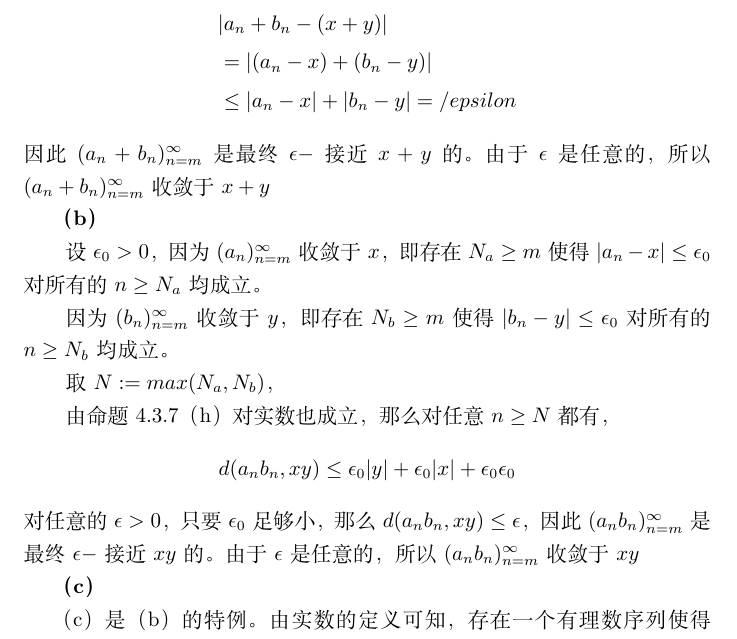
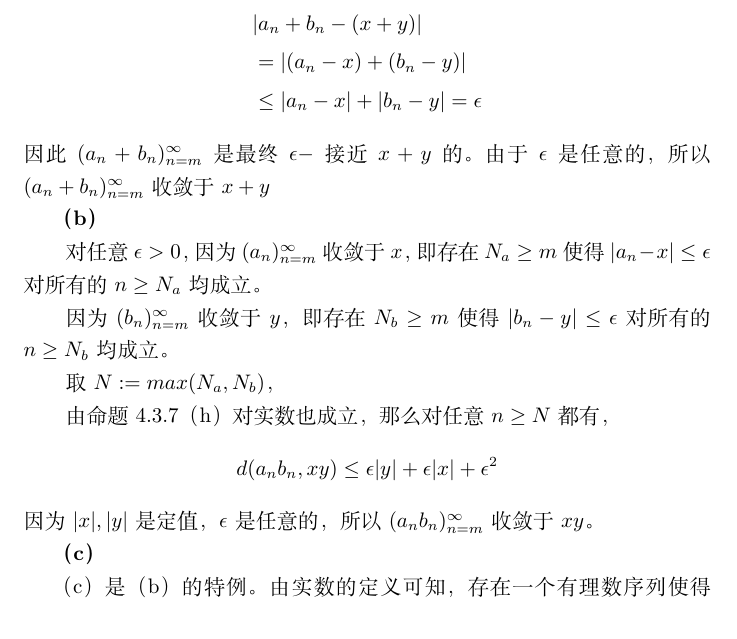
Before and after one commit to zvbb/tao-analysis-exercise, a LaTeX document (chapter/6chapter/6-1.tex): part of page 4 of 7, cut so that both start at the same text. Compiled offline with XeLaTeX.

Commit message:
update error

```diff
--- a/chapter/6chapter/6-1.tex
+++ b/chapter/6chapter/6-1.tex
@@ -150,28 +150,25 @@ $(a_n)_{n=m}^\infty$收敛于$c$，于是对任意$\epsilon > 0$，
 \begin{align*}
    & |a_n + b_n - (x+y)|                   \\
    & =|(a_n - x) + (b_n - y)|              \\
-   & \leq |a_n - x| + |b_n - y| = /epsilon
+   & \leq |a_n - x| + |b_n - y| = \epsilon
 \end{align*}
 因此$(a_n+b_n)_{n=m}^\infty$是最终$\epsilon -$接近$x+y$的。
 由于$\epsilon$是任意的，所以$(a_n+b_n)_{n=m}^\infty$收敛于$x+y$
 
 \textbf{（b）}
 
-设$\epsilon_0> 0$，
-因为$(a_n)_{n=m}^\infty$收敛于$x$，即存在$N_a \geq m$使得$|a_n - x| \leq \epsilon _0$对所有的$n \geq N_a$均成立。
+对任意$\epsilon> 0$，
+因为$(a_n)_{n=m}^\infty$收敛于$x$，即存在$N_a \geq m$使得$|a_n - x| \leq \epsilon$对所有的$n \geq N_a$均成立。
 
-因为$(b_n)_{n=m}^\infty$收敛于$y$，即存在$N_b \geq m$使得$|b_n - y| \leq \epsilon _0$对所有的$n \geq N_b$均成立。
+因为$(b_n)_{n=m}^\infty$收敛于$y$，即存在$N_b \geq m$使得$|b_n - y| \leq \epsilon$对所有的$n \geq N_b$均成立。
 
 取$N := max(N_a, N_b)$，
 
 由命题4.3.7（h） 对实数也成立，那么对任意$n \geq N$都有，
 \begin{align*}
-  d(a_nb_n,xy) \leq \epsilon_0|y| + \epsilon_0|x| + \epsilon_0\epsilon_0
+  d(a_nb_n,xy) \leq \epsilon|y| + \epsilon|x| + \epsilon^2
 \end{align*}
-对任意的$\epsilon > 0$，只要$\epsilon_0$足够小，那么$d(a_nb_n,xy)\leq \epsilon$，
-因此$(a_nb_n)_{n=m}^\infty$是最终$\epsilon -$接近$xy$的。
-由于$\epsilon$是任意的，所以$(a_nb_n)_{n=m}^\infty$收敛于$xy$
-
+因为$|x|, |y|$是定值，$\epsilon$是任意的，所以$(a_nb_n)_{n=m}^\infty$收敛于$xy$。
 
 \textbf{（c）}
 
```
Also changed, not shown: chapter/6chapter/6-1.pdf.
